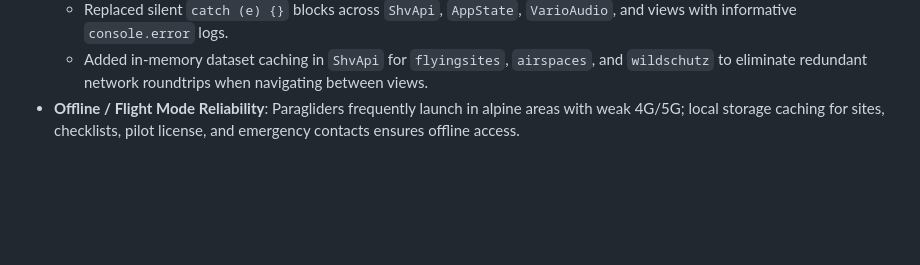
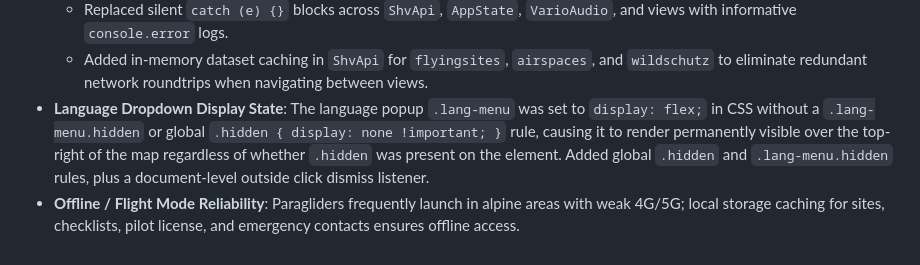
Before and after one commit to unbe/ai-shv-app, a Markdown page: MEMORY.md, the part around the change. Drawn GitHub-style; blank space fills up the shorter version.

Commit message:
Document language dropdown visibility fix in MEMORY.md

```diff
--- a/MEMORY.md
+++ b/MEMORY.md
@@ -51,4 +51,5 @@ A high-performance, responsive web reproduction of the official **SHV FSVL** (Sc
   - Attached global `window.addEventListener('error')` and `window.addEventListener('unhandledrejection')` listeners in `src/main.js` so all browser errors and unhandled promise rejections are logged with full stack traces.
   - Replaced silent `catch (e) {}` blocks across `ShvApi`, `AppState`, `VarioAudio`, and views with informative `console.error` logs.
   - Added in-memory dataset caching in `ShvApi` for `flyingsites`, `airspaces`, and `wildschutz` to eliminate redundant network roundtrips when navigating between views.
+- **Language Dropdown Display State**: The language popup `.lang-menu` was set to `display: flex;` in CSS without a `.lang-menu.hidden` or global `.hidden { display: none !important; }` rule, causing it to render permanently visible over the top-right of the map regardless of whether `.hidden` was present on the element. Added global `.hidden` and `.lang-menu.hidden` rules, plus a document-level outside click dismiss listener.
 - **Offline / Flight Mode Reliability**: Paragliders frequently launch in alpine areas with weak 4G/5G; local storage caching for sites, checklists, pilot license, and emergency contacts ensures offline access.
```
